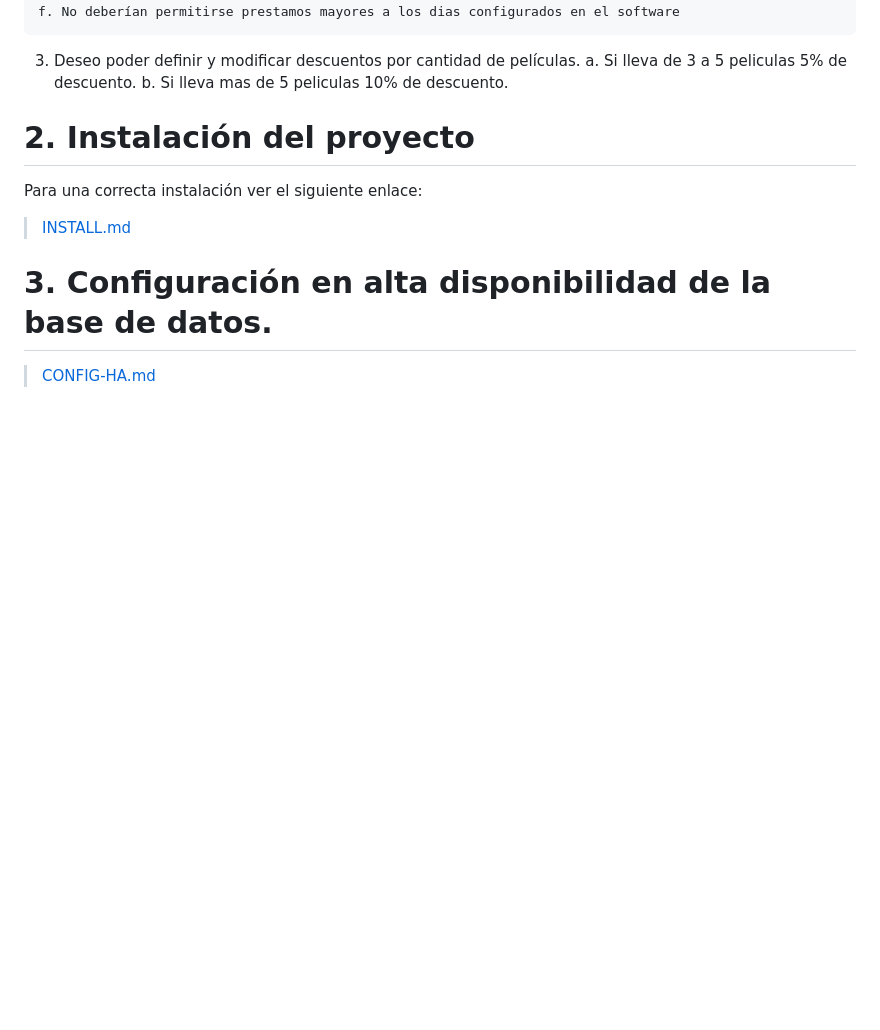
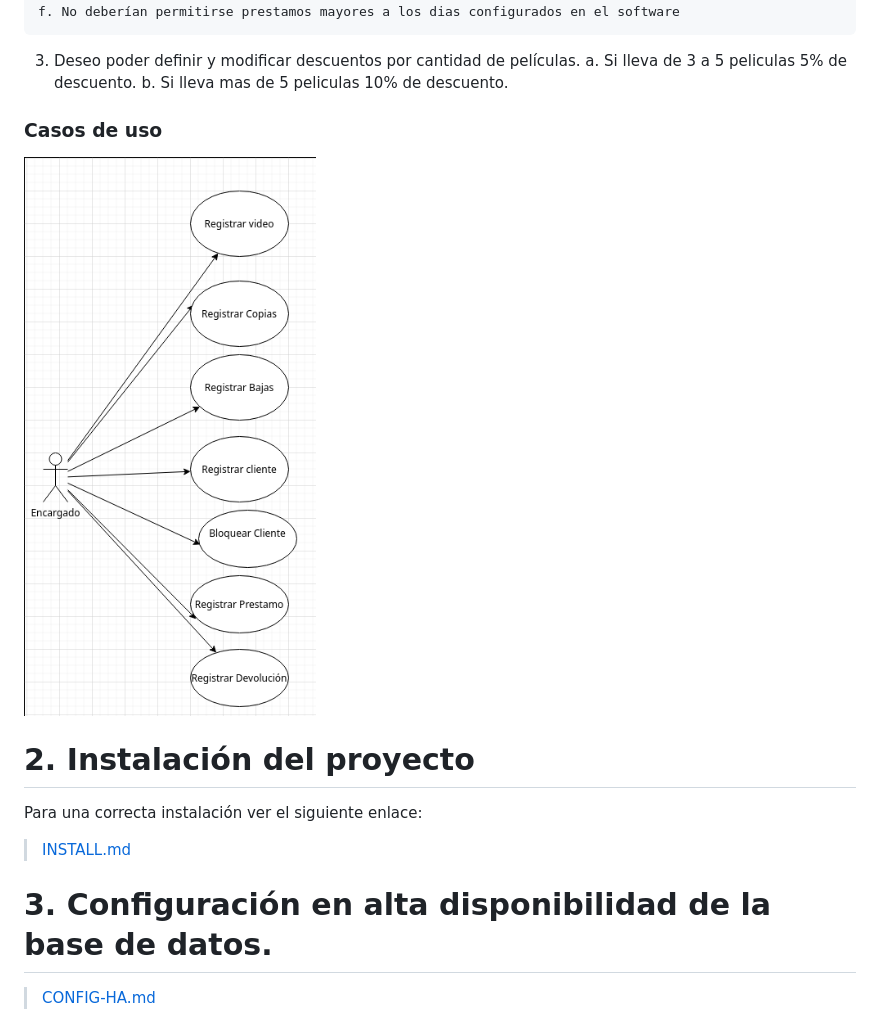
Before and after one commit to ifmm87/bda-videos-backend, a Markdown page: README.md, the part around the change. GitHub-like rendering; pictures changed too: docs/casos-uso.png (added); blank space fills up the shorter version.

```diff
--- a/README.md
+++ b/README.md
@@ -66,7 +66,8 @@ dicididó bloquearlo (los clientes bloqueados no pueden rentar películas).
   3. Deseo poder definir y modificar descuentos por cantidad de películas.
     a. Si lleva de 3 a 5 peliculas 5% de descuento.
     b. Si lleva mas de 5 peliculas 10% de descuento.
-
+### Casos de uso
+![Casos de Uso](docs/casos-uso.png)
 
 # 2. Instalación del proyecto
 Para una correcta instalación ver el siguiente enlace:
```
Also changed, not shown: 7 other files.
